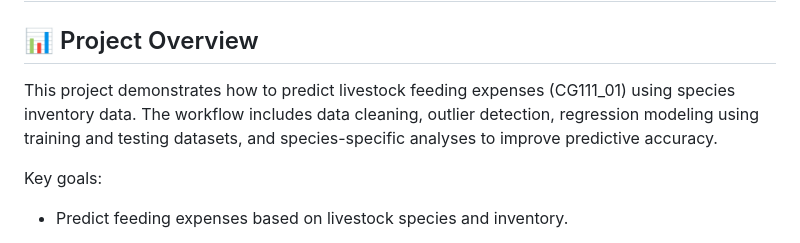
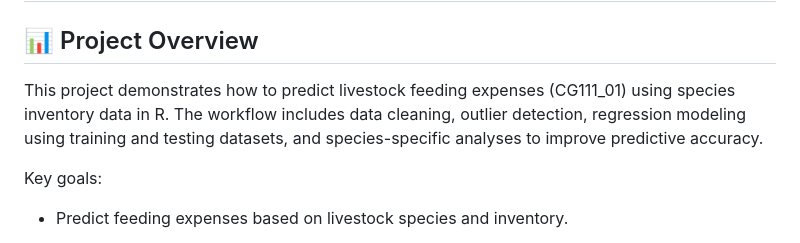
Before and after one commit to ChrisEnri/Predictive-Modeling-of-Livestock-Feeding-Expenses-Using-Species-Inventory-Data, a Markdown page: README.md, the part around the change. Drawn GitHub-style.

```diff
--- a/README.md
+++ b/README.md
@@ -4,7 +4,7 @@
 
 ## 📊 Project Overview
 
-This project demonstrates how to predict livestock feeding expenses (CG111_01) using species inventory data. The workflow includes data cleaning, outlier detection, regression modeling using training and testing datasets, and species-specific analyses to improve predictive accuracy.
+This project demonstrates how to predict livestock feeding expenses (CG111_01) using species inventory data in R. The workflow includes data cleaning, outlier detection, regression modeling using training and testing datasets, and species-specific analyses to improve predictive accuracy.
 
 Key goals:
 
```
